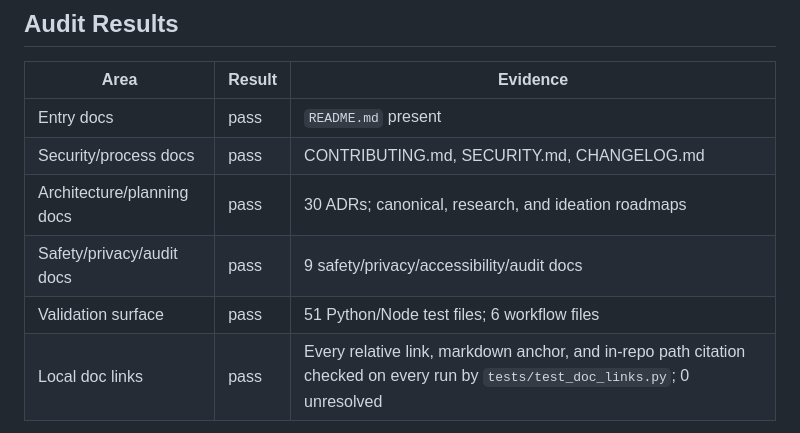
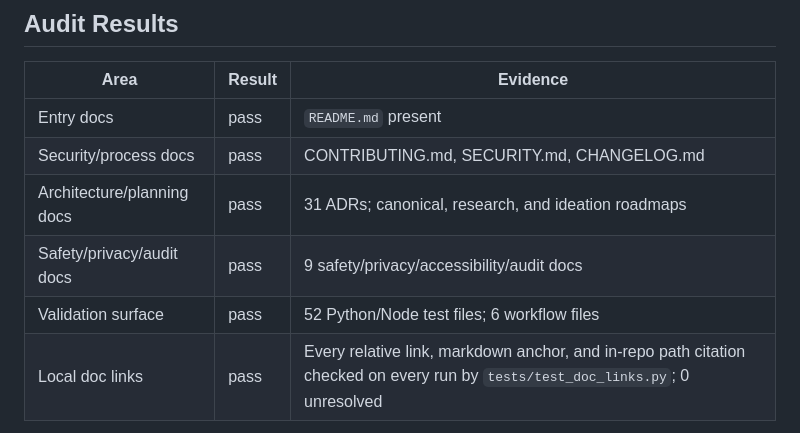
Before and after one commit to ChelseaKR/olive-bark-logger, a Markdown page: docs/DOCUMENTATION-AUDIT.md, the part around the change. GitHub-like rendering.

Commit message:
docs: regenerate the derived figures for the new ADR and test file
make doc-figures, per #114: the counts are written, not retyped.

```diff
--- a/docs/DOCUMENTATION-AUDIT.md
+++ b/docs/DOCUMENTATION-AUDIT.md
@@ -12,9 +12,9 @@ This audit records the documentation sweep and remediation loop for this reposit
 | --- | --- | --- |
 | Entry docs | pass | `README.md` present |
 | Security/process docs | pass | CONTRIBUTING.md, SECURITY.md, CHANGELOG.md |
-| Architecture/planning docs | pass | 30 ADRs; canonical, research, and ideation roadmaps |
+| Architecture/planning docs | pass | 31 ADRs; canonical, research, and ideation roadmaps |
 | Safety/privacy/audit docs | pass | 9 safety/privacy/accessibility/audit docs |
-| Validation surface | pass | 51 Python/Node test files; 6 workflow files |
+| Validation surface | pass | 52 Python/Node test files; 6 workflow files |
 | Local doc links | pass | Every relative link, markdown anchor, and in-repo path citation checked on every run by `tests/test_doc_links.py`; 0 unresolved |
 
 ## Root-Level Documentation Audit
```
Also changed, not shown: docs/PROJECT-SCOPE.md (+1 -1 lines).
